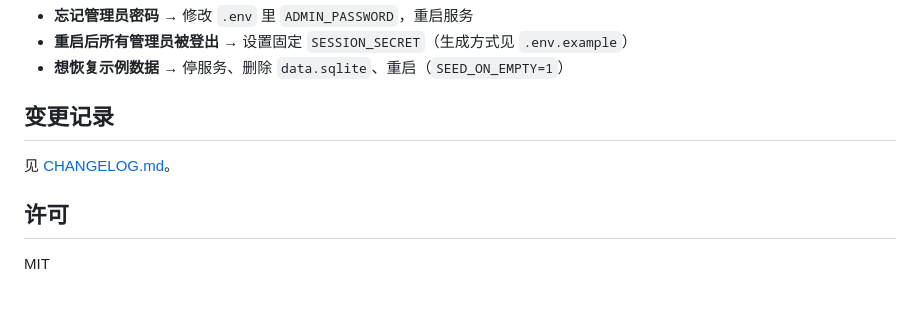
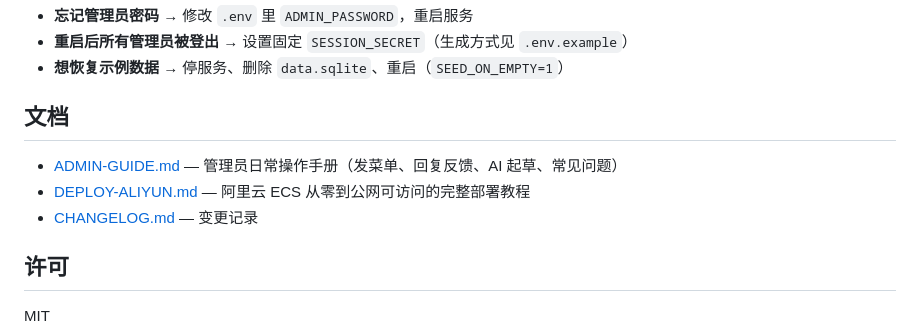
Before and after one commit to peko0816/w-house, a Markdown page: README.md, the part around the change. GitHub-like rendering; blank space fills up the shorter version.

Commit message:
docs: 添加管理员使用手册 ADMIN-GUIDE.md
覆盖：初次登录、发布 / 编辑 / 删除菜单、反馈管理、人工回复、
AI 起草回复、常用操作技巧、10+ 常见问题、密码修改、数据备份。
README 顶层加"文档"章节链接三份文档。

Co-Authored-By: Claude Opus 4.7 <noreply@anthropic.com>

```diff
--- a/README.md
+++ b/README.md
@@ -78,9 +78,11 @@ npm start
 - **重启后所有管理员被登出** → 设置固定 `SESSION_SECRET`（生成方式见 `.env.example`）
 - **想恢复示例数据** → 停服务、删除 `data.sqlite`、重启（`SEED_ON_EMPTY=1`）
 
-## 变更记录
+## 文档
 
-见 [CHANGELOG.md](CHANGELOG.md)。
+- [ADMIN-GUIDE.md](ADMIN-GUIDE.md) — 管理员日常操作手册（发菜单、回复反馈、AI 起草、常见问题）
+- [DEPLOY-ALIYUN.md](DEPLOY-ALIYUN.md) — 阿里云 ECS 从零到公网可访问的完整部署教程
+- [CHANGELOG.md](CHANGELOG.md) — 变更记录
 
 ## 许可
 
```
Also changed, not shown: ADMIN-GUIDE.md (added, +304 -0 lines).
